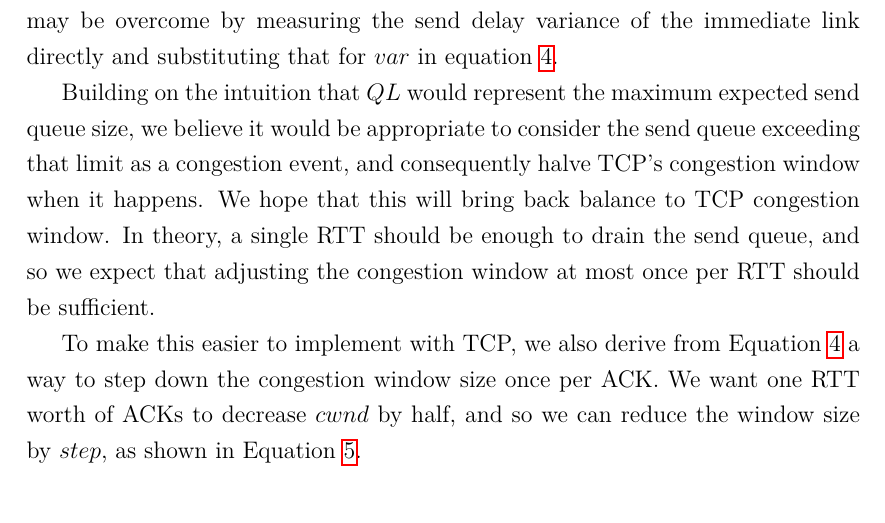
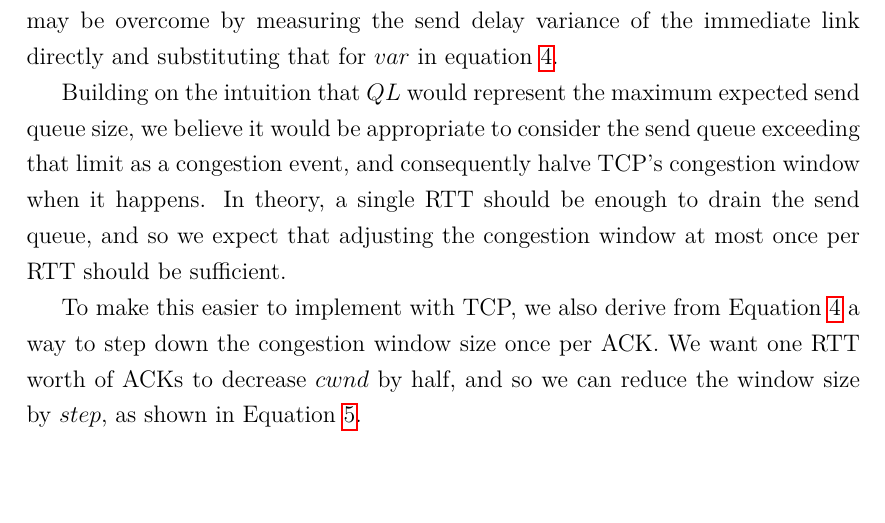
Before and after one commit to jamesbarlow/mptcp, a LaTeX paper (report/report.tex, which reads report/sections/results-inflated.tex): part of page 33 of 41, cut so that both start at the same text. Compiled offline with pdfLaTeX.

Commit message:
bring back balance to the..

```diff
--- a/report/sections/results-inflated.tex
+++ b/report/sections/results-inflated.tex
@@ -74,7 +74,7 @@ equation~\ref{eq:ql}.
 Building on the intuition that $QL$ would represent the maximum expected send
 queue size, we believe it would be appropriate to consider the send queue
 exceeding that limit as a congestion event, and consequently halve TCP's congestion
-window when it happens. We hope that this will bring back balance to TCP congestion window. In
+window when it happens. In
 theory, a single RTT should be enough to drain the send queue, and so we expect
 that adjusting the congestion window at most once per RTT should be sufficient.
 
```
